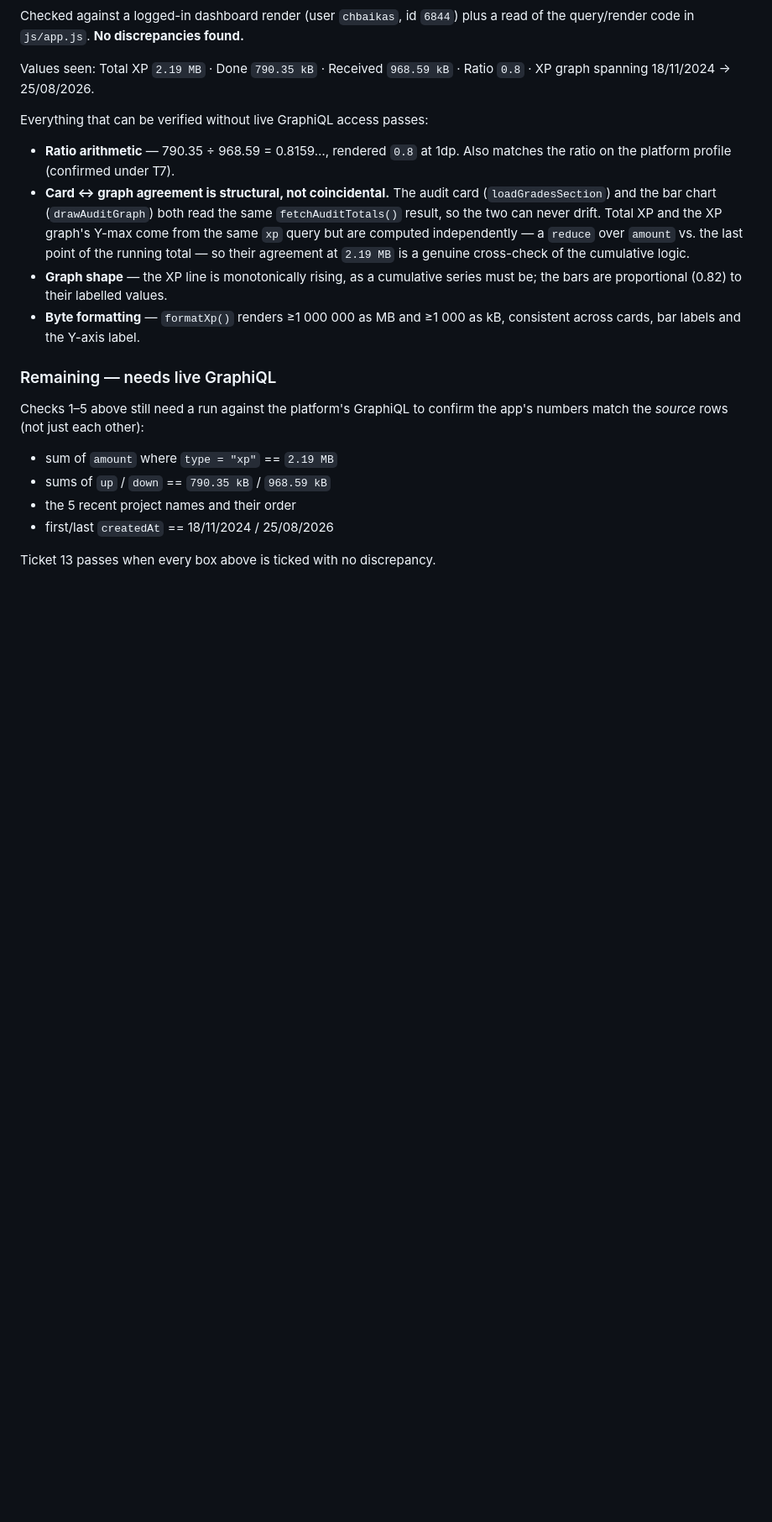
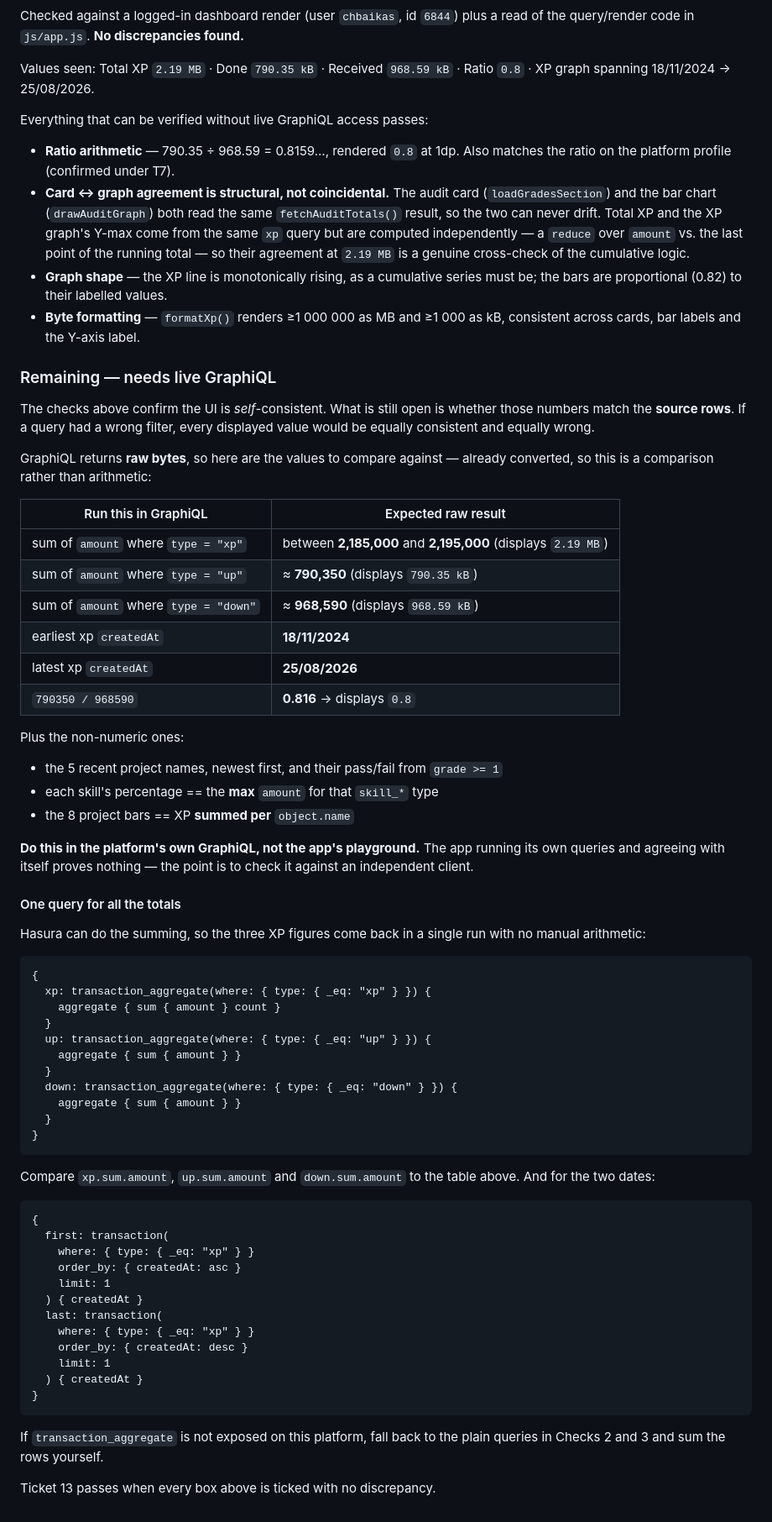
Before and after one commit to chrisbaikas/graphql-profile, a Markdown page: docs/data-verification.md, the part around the change. Shown at 84% size. Rendered like a GitHub page; blank space fills up the shorter version.

````diff
--- a/docs/data-verification.md
+++ b/docs/data-verification.md
@@ -251,12 +251,70 @@ Everything that can be verified without live GraphiQL access passes:
 
 ### Remaining — needs live GraphiQL
 
-Checks 1–5 above still need a run against the platform's GraphiQL to confirm the
-app's numbers match the *source* rows (not just each other):
+The checks above confirm the UI is *self*-consistent. What is still open is
+whether those numbers match the **source rows**. If a query had a wrong filter,
+every displayed value would be equally consistent and equally wrong.
 
-- sum of `amount` where `type = "xp"` == `2.19 MB`
-- sums of `up` / `down` == `790.35 kB` / `968.59 kB`
-- the 5 recent project names and their order
-- first/last `createdAt` == 18/11/2024 / 25/08/2026
+GraphiQL returns **raw bytes**, so here are the values to compare against —
+already converted, so this is a comparison rather than arithmetic:
+
+| Run this in GraphiQL | Expected raw result |
+| --- | --- |
+| sum of `amount` where `type = "xp"` | between **2,185,000** and **2,195,000** (displays `2.19 MB`) |
+| sum of `amount` where `type = "up"` | ≈ **790,350** (displays `790.35 kB`) |
+| sum of `amount` where `type = "down"` | ≈ **968,590** (displays `968.59 kB`) |
+| earliest xp `createdAt` | **18/11/2024** |
+| latest xp `createdAt` | **25/08/2026** |
+| `790350 / 968590` | **0.816** → displays `0.8` |
+
+Plus the non-numeric ones:
+
+- the 5 recent project names, newest first, and their pass/fail from `grade >= 1`
+- each skill's percentage == the **max** `amount` for that `skill_*` type
+- the 8 project bars == XP **summed per** `object.name`
+
+**Do this in the platform's own GraphiQL, not the app's playground.** The app
+running its own queries and agreeing with itself proves nothing — the point is
+to check it against an independent client.
+
+#### One query for all the totals
+
+Hasura can do the summing, so the three XP figures come back in a single run
+with no manual arithmetic:
+
+```graphql
+{
+  xp: transaction_aggregate(where: { type: { _eq: "xp" } }) {
+    aggregate { sum { amount } count }
+  }
+  up: transaction_aggregate(where: { type: { _eq: "up" } }) {
+    aggregate { sum { amount } }
+  }
+  down: transaction_aggregate(where: { type: { _eq: "down" } }) {
+    aggregate { sum { amount } }
+  }
+}
+```
+
+Compare `xp.sum.amount`, `up.sum.amount` and `down.sum.amount` to the table
+above. And for the two dates:
+
+```graphql
+{
+  first: transaction(
+    where: { type: { _eq: "xp" } }
+    order_by: { createdAt: asc }
+    limit: 1
+  ) { createdAt }
+  last: transaction(
+    where: { type: { _eq: "xp" } }
+    order_by: { createdAt: desc }
+    limit: 1
+  ) { createdAt }
+}
+```
+
+If `transaction_aggregate` is not exposed on this platform, fall back to the
+plain queries in Checks 2 and 3 and sum the rows yourself.
 
 Ticket 13 passes when every box above is ticked with no discrepancy.
````
Also changed, not shown: docs/ticket-tracker.md (+79 -3 lines).
